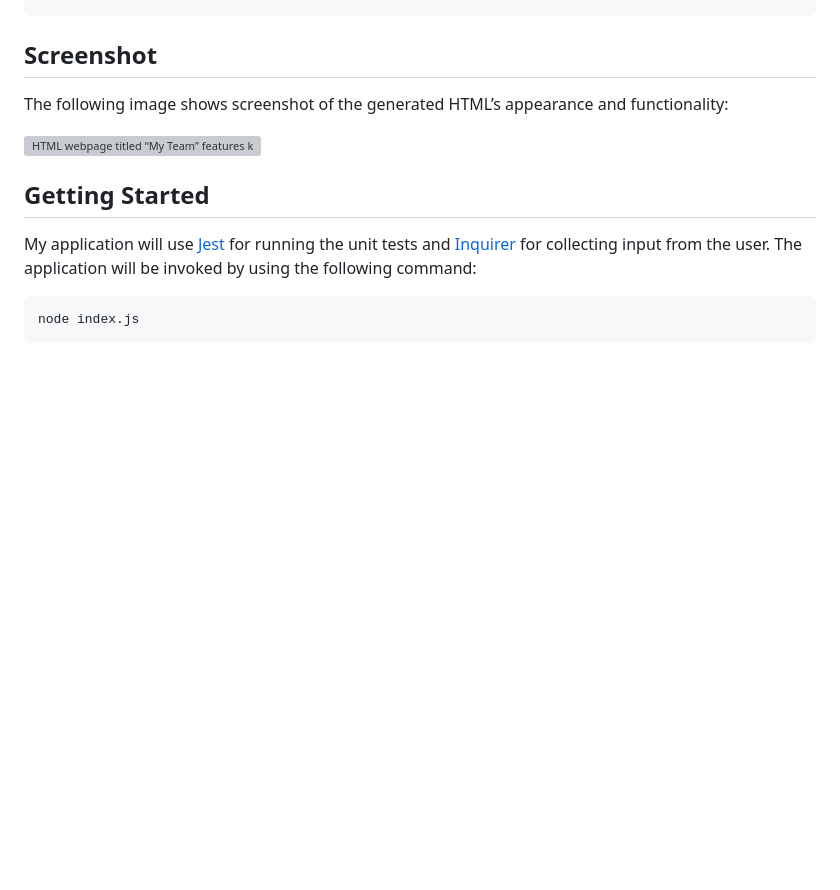
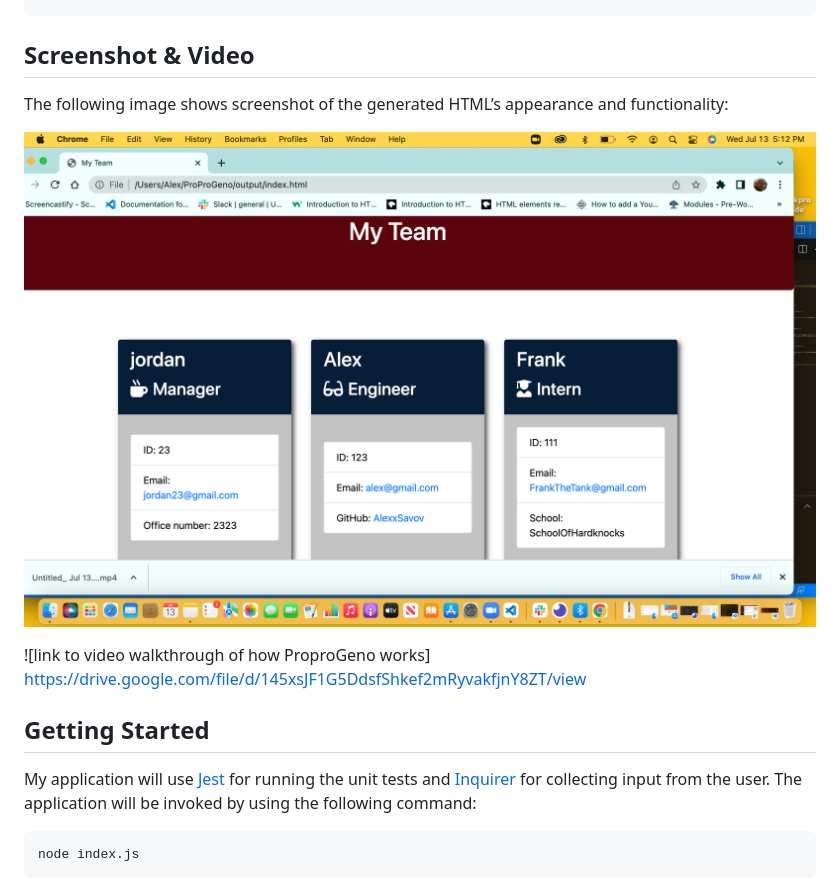
Before and after one commit to AlexxSavov/ProProGeno, a Markdown page: README.md, the part around the change. Rendered like a GitHub page; pictures changed too: assets/images/screenshot1.png (added); blank space fills up the shorter version; grey boxes are pictures that could not be loaded.

Commit message:
adding video and screenshot for finished product in the README

````diff
--- a/README.md
+++ b/README.md
@@ -39,11 +39,13 @@ WHEN I decide to finish building my team
 THEN I exit the application, and the HTML is generated
 ```
 
-## Screenshot
+## Screenshot & Video
 
 The following image shows screenshot of the generated HTML’s appearance and functionality:
 
 ![HTML webpage titled “My Team” features key info.](./assets/images/screenshot1.png)
+
+![link to video walkthrough of how ProproGeno works] https://drive.google.com/file/d/145xsJF1G5DdsfShkef2mRyvakfjnY8ZT/view
 
 ## Getting Started
 My application will use [Jest](https://www.npmjs.com/package/jest) for running the unit tests and [Inquirer](https://www.npmjs.com/package/inquirer) for collecting input from the user. The application will be invoked by using the following command:
````
